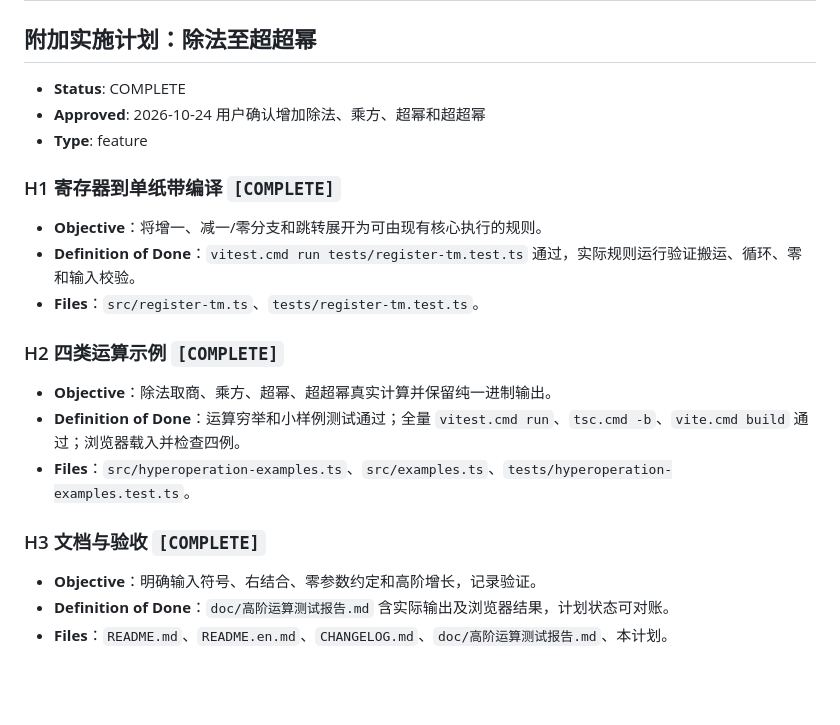
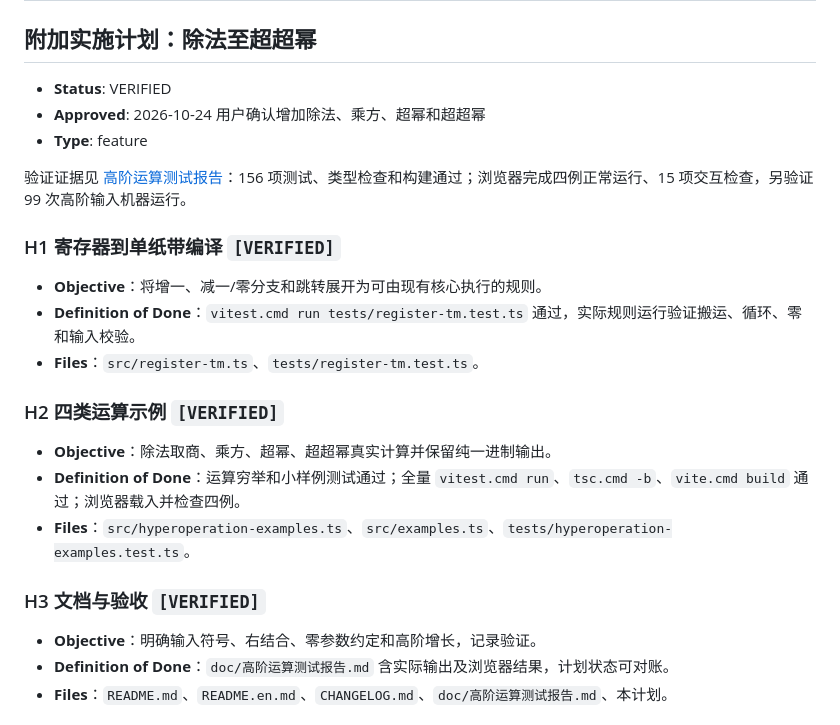
Before and after one commit to xiaoxuhui/turing-machine-simulator, a Markdown page: doc/实施计划.md, the part around the change. Drawn GitHub-style; blank space fills up the shorter version.

Commit message:
docs: mark hyperoperation acceptance verified

```diff
--- a/doc/实施计划.md
+++ b/doc/实施计划.md
@@ -2,23 +2,25 @@
 
 ## 附加实施计划：除法至超超幂
 
-- **Status**: COMPLETE
+- **Status**: VERIFIED
 - **Approved**: 2026-10-24 用户确认增加除法、乘方、超幂和超超幂
 - **Type**: feature
 
-### H1 寄存器到单纸带编译 `[COMPLETE]`
+验证证据见 [高阶运算测试报告](高阶运算测试报告.md)：156 项测试、类型检查和构建通过；浏览器完成四例正常运行、15 项交互检查，另验证 99 次高阶输入机器运行。
+
+### H1 寄存器到单纸带编译 `[VERIFIED]`
 
 - **Objective**：将增一、减一/零分支和跳转展开为可由现有核心执行的规则。
 - **Definition of Done**：`vitest.cmd run tests/register-tm.test.ts` 通过，实际规则运行验证搬运、循环、零和输入校验。
 - **Files**：`src/register-tm.ts`、`tests/register-tm.test.ts`。
 
-### H2 四类运算示例 `[COMPLETE]`
+### H2 四类运算示例 `[VERIFIED]`
 
 - **Objective**：除法取商、乘方、超幂、超超幂真实计算并保留纯一进制输出。
 - **Definition of Done**：运算穷举和小样例测试通过；全量 `vitest.cmd run`、`tsc.cmd -b`、`vite.cmd build` 通过；浏览器载入并检查四例。
 - **Files**：`src/hyperoperation-examples.ts`、`src/examples.ts`、`tests/hyperoperation-examples.test.ts`。
 
-### H3 文档与验收 `[COMPLETE]`
+### H3 文档与验收 `[VERIFIED]`
 
 - **Objective**：明确输入符号、右结合、零参数约定和高阶增长，记录验证。
 - **Definition of Done**：`doc/高阶运算测试报告.md` 含实际输出及浏览器结果，计划状态可对账。
```
